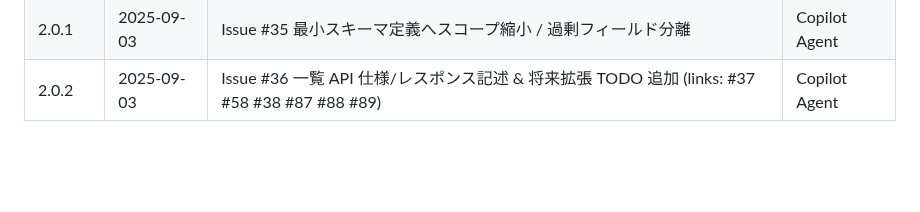
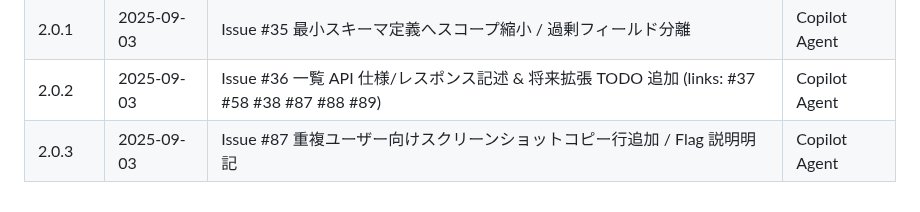
Before and after one commit to Nobukins/2bykilt, a Markdown page: docs/artifacts/ARTIFACTS_MANIFEST.md, the part around the change. GitHub-like rendering; blank space fills up the shorter version.

Commit message:
docs(artifacts): add 2.0.3 revision entry for Issue #87 duplicate copy row

```diff
--- a/docs/artifacts/ARTIFACTS_MANIFEST.md
+++ b/docs/artifacts/ARTIFACTS_MANIFEST.md
@@ -107,3 +107,4 @@ Wave A3 の範囲では video / screenshot / element_capture の 3 種を対象
 | 2.0.0 | 2025-08-26 | 初期包括ドラフト | Copilot Agent |
 | 2.0.1 | 2025-09-03 | Issue #35 最小スキーマ定義へスコープ縮小 / 過剰フィールド分離 | Copilot Agent |
 | 2.0.2 | 2025-09-03 | Issue #36 一覧 API 仕様/レスポンス記述 & 将来拡張 TODO 追加 (links: #37 #58 #38 #87 #88 #89) | Copilot Agent |
+| 2.0.3 | 2025-09-03 | Issue #87 重複ユーザー向けスクリーンショットコピー行追加 / Flag 説明明記 | Copilot Agent |
```
